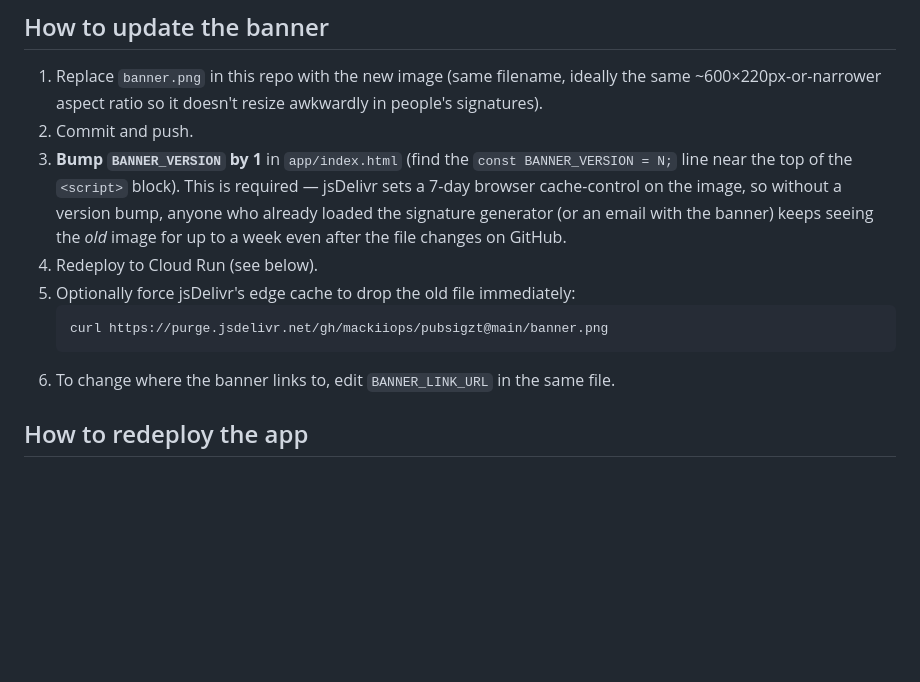
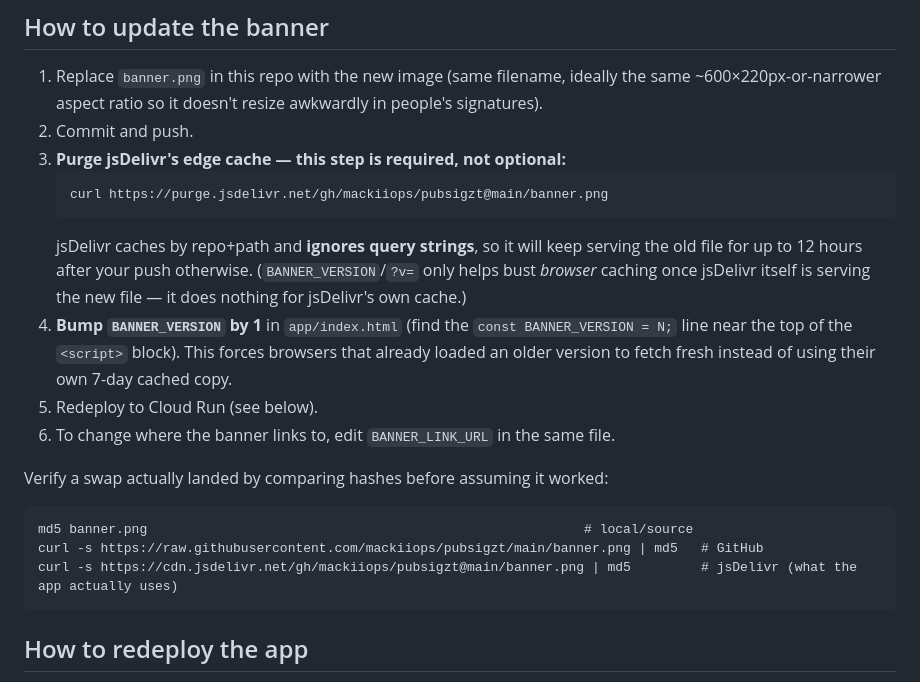
Before and after one commit to mackiiops/pubsigzt, a Markdown page: README.md, the part around the change. Rendered like a GitHub page; blank space fills up the shorter version.

Commit message:
Document jsDelivr cache purge as a required step when updating the banner

````diff
--- a/README.md
+++ b/README.md
@@ -28,13 +28,21 @@ const BANNER_LINK_URL = "https://zeotap.com/...";
 
 1. Replace `banner.png` in this repo with the new image (same filename, ideally the same ~600×220px-or-narrower aspect ratio so it doesn't resize awkwardly in people's signatures).
 2. Commit and push.
-3. **Bump `BANNER_VERSION` by 1** in `app/index.html` (find the `const BANNER_VERSION = N;` line near the top of the `<script>` block). This is required — jsDelivr sets a 7-day browser cache-control on the image, so without a version bump, anyone who already loaded the signature generator (or an email with the banner) keeps seeing the *old* image for up to a week even after the file changes on GitHub.
-4. Redeploy to Cloud Run (see below).
-5. Optionally force jsDelivr's edge cache to drop the old file immediately:
+3. **Purge jsDelivr's edge cache — this step is required, not optional:**
    ```
    curl https://purge.jsdelivr.net/gh/mackiiops/pubsigzt@main/banner.png
    ```
+   jsDelivr caches by repo+path and **ignores query strings**, so it will keep serving the old file for up to 12 hours after your push otherwise. (`BANNER_VERSION`/`?v=` only helps bust *browser* caching once jsDelivr itself is serving the new file — it does nothing for jsDelivr's own cache.)
+4. **Bump `BANNER_VERSION` by 1** in `app/index.html` (find the `const BANNER_VERSION = N;` line near the top of the `<script>` block). This forces browsers that already loaded an older version to fetch fresh instead of using their own 7-day cached copy.
+5. Redeploy to Cloud Run (see below).
 6. To change where the banner links to, edit `BANNER_LINK_URL` in the same file.
+
+Verify a swap actually landed by comparing hashes before assuming it worked:
+```
+md5 banner.png                                                        # local/source
+curl -s https://raw.githubusercontent.com/mackiiops/pubsigzt/main/banner.png | md5   # GitHub
+curl -s https://cdn.jsdelivr.net/gh/mackiiops/pubsigzt@main/banner.png | md5         # jsDelivr (what the app actually uses)
+```
 
 ## How to redeploy the app
 
````
